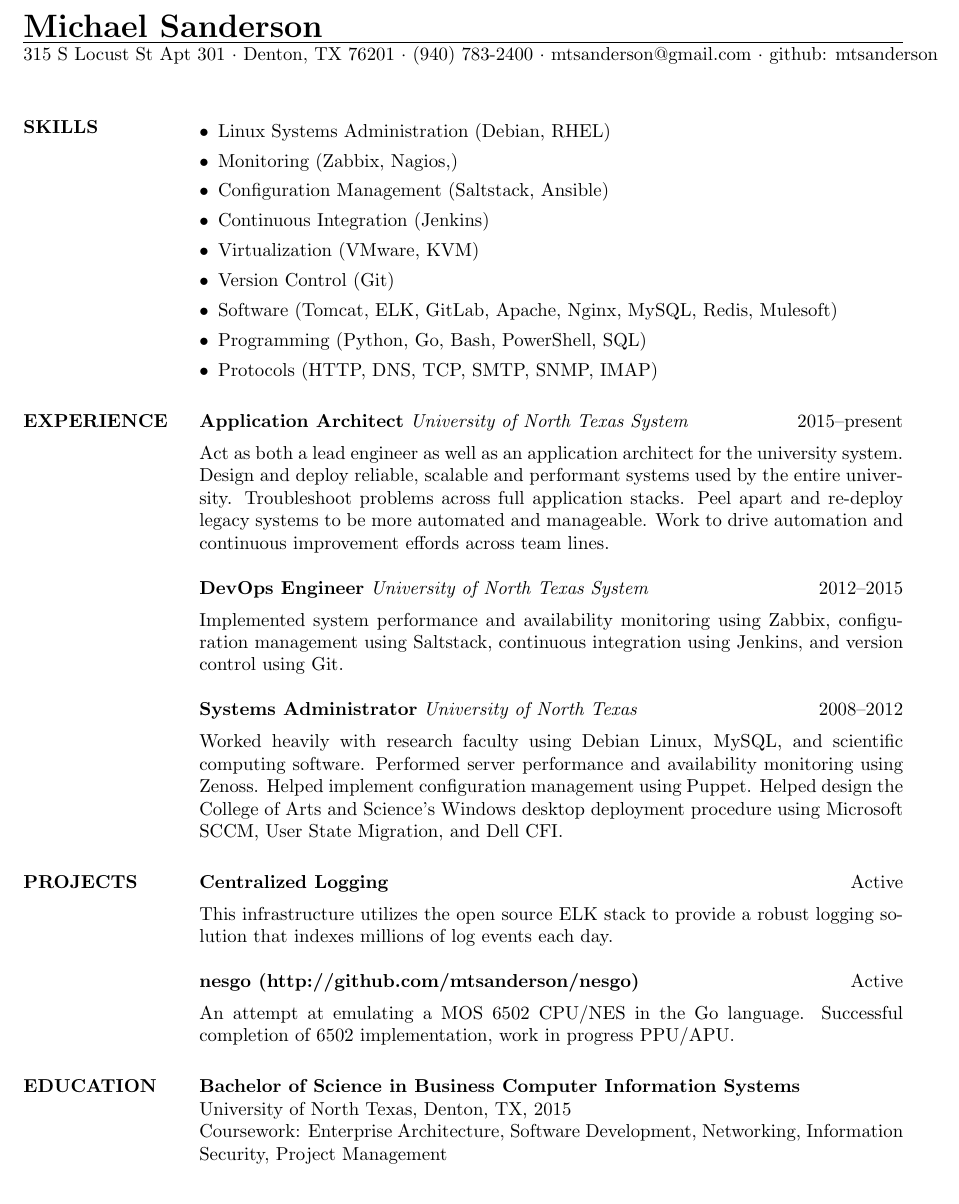
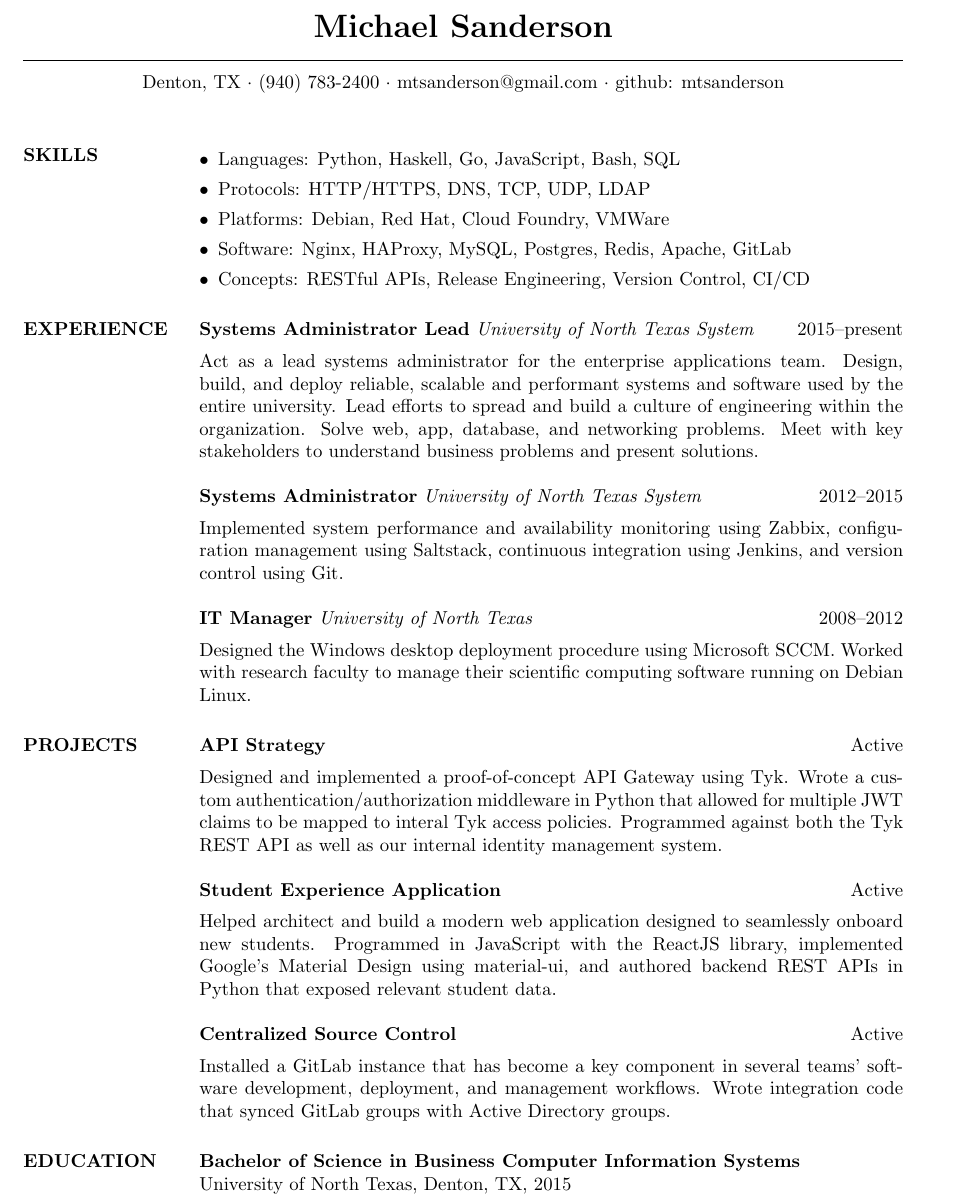
Before and after one commit to mtsanderson/resume, a LaTeX CV (resume.tex): part of the page, cut so that both start at the same text. Compiled offline with pdfLaTeX.

Commit message:
Updates for SSE

```diff
--- a/resume.tex
+++ b/resume.tex
@@ -2,44 +2,40 @@
 \usepackage{enumitem} % Allows for adding options to lists
 
 \begin{document}
-\name{\LARGE \bf Michael Sanderson}
-\address{315 S Locust St Apt 301 $\cdot$ Denton, TX 76201 $\cdot$ (940) 783-2400 $\cdot$ mtsanderson@gmail.com $\cdot$ github: mtsanderson}
+\moveleft.5\hoffset\centerline{\LARGE \bf Michael Sanderson}
+\moveleft\hoffset\vbox{\hrule width\resumewidth height 0.25pt}\smallskip
+\moveleft.5\hoffset\centerline{Denton, TX $\cdot$ (940) 783-2400 $\cdot$ mtsanderson@gmail.com $\cdot$ github: mtsanderson}
 
 \begin{resume}
 \section{SKILLS}
 \begin{itemize}[leftmargin=10pt]
-    \item Linux Systems Administration (Debian, RHEL)
-    \item Monitoring (Zabbix, Nagios,)
-    \item Configuration Management (Saltstack, Ansible)
-    \item Continuous Integration (Jenkins)
-    \item Virtualization (VMware, KVM)
-    \item Version Control (Git)
-    \item Software (Tomcat, ELK, GitLab, Apache, Nginx, MySQL, Redis, Mulesoft)
-    \item Programming (Python, Go, Bash, PowerShell, SQL)
-    \item Protocols (HTTP, DNS, TCP, SMTP, SNMP, IMAP)
+    \item Languages: Python, Haskell, Go, JavaScript, Bash, SQL
+    \item Protocols: HTTP/HTTPS, DNS, TCP, UDP, LDAP
+    \item Platforms: Debian, Red Hat, Cloud Foundry, VMWare
+    \item Software: Nginx, HAProxy, MySQL, Postgres, Redis, Apache, GitLab
+    \item Concepts: RESTful APIs, Release Engineering, Version Control, CI/CD
 \end{itemize}
 
 \section{EXPERIENCE}
-\textbf{Application Architect}
+\textbf{Systems Administrator Lead}
 \textit{University of North Texas System} \hfill 2015--present \\ [5pt]
-Act as both a lead engineer as well as an application architect for the university system. Design and deploy reliable, scalable and performant systems used by the entire university. Troubleshoot problems across full application stacks. Peel apart and re-deploy legacy systems to be more automated and manageable. Work to drive automation and continuous improvement effords across team lines. \\ \\
-\textbf{DevOps Engineer}
+Act as a lead systems administrator for the enterprise applications team. Design, build, and deploy reliable, scalable and performant systems and software used by the entire university. Lead efforts to spread and build a culture of engineering within the organization. Solve web, app, database, and networking problems. Meet with key stakeholders to understand business problems and present solutions. \\ \\
+\textbf{Systems Administrator}
 \textit{University of North Texas System} \hfill 2012--2015 \\ [5pt]
 Implemented system performance and availability monitoring using Zabbix, configuration management using Saltstack, continuous integration using Jenkins, and version control using Git. \\ \\
-\textbf{Systems Administrator}
+\textbf{IT Manager}
 \textit{University of North Texas} \hfill 2008--2012 \\ [5pt]
-Worked heavily with research faculty using Debian Linux, MySQL, and scientific computing software. Performed server performance and availability monitoring using Zenoss. Helped implement configuration management using Puppet. Helped design the College of Arts and Science's Windows desktop deployment procedure using Microsoft SCCM, User State Migration, and Dell CFI.
-
+Designed the Windows desktop deployment procedure using Microsoft SCCM. Worked with research faculty to manage their scientific computing software running on Debian Linux.
 \section{PROJECTS}
-\textbf{Centralized Logging} \hfill Active \\ [5pt]
-This infrastructure utilizes the open source ELK stack to provide a robust logging solution that indexes millions of log events each day. \\ \\
-\textbf{nesgo (http://github.com/mtsanderson/nesgo)} \hfill Active \\ [5pt]
-An attempt at emulating a MOS 6502 CPU/NES in the Go language. Successful completion of 6502 implementation, work in progress PPU/APU.
-
+\textbf{API Strategy} \hfill Active \\ [5pt]
+Designed and implemented a proof-of-concept API Gateway using Tyk. Wrote a custom authentication/authorization middleware in Python that allowed for multiple JWT claims to be mapped to interal Tyk access policies. Programmed against both the Tyk REST API as well as our internal identity management system. \\ \\
+\textbf{Student Experience Application} \hfill Active \\ [5pt]
+Helped architect and build a modern web application designed to seamlessly onboard new students. Programmed in JavaScript with the ReactJS library, implemented Google's Material Design using material-ui, and authored backend REST APIs in Python that exposed relevant student data. \\ \\
+\textbf{Centralized Source Control} \hfill Active \\ [5pt]
+Installed a GitLab instance that has become a key component in several teams' software development, deployment, and management workflows. Wrote integration code that synced GitLab groups with Active Directory groups.
 \section{EDUCATION}
 \textbf{Bachelor of Science in Business Computer Information Systems} \\
 University of North Texas, Denton, TX, 2015 \\
-Coursework: Enterprise Architecture, Software Development, Networking, Information Security, Project Management
 
 \end{resume}
 \end{document}
```
Also changed, not shown: resume.tex (2 more changed lines).
